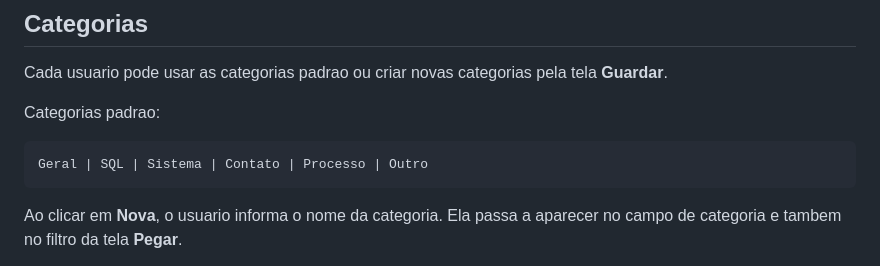
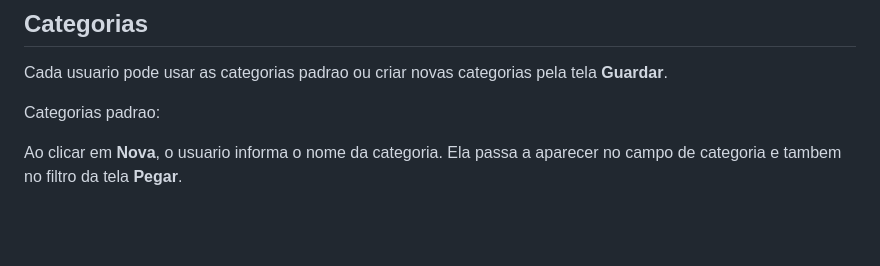
Before and after one commit to victor-lucaas/biblioteca-google-sheets, a Markdown page: SQL PLANILHA EXECEL/README.md, the part around the change. Rendered like a GitHub page; blank space fills up the shorter version.

````diff
--- a/SQL PLANILHA EXECEL/README.md
+++ b/SQL PLANILHA EXECEL/README.md
@@ -101,9 +101,6 @@ Cada usuario pode usar as categorias padrao ou criar novas categorias pela tela
 
 Categorias padrao:
 
-```text
-Geral | SQL | Sistema | Contato | Processo | Outro
-```
 
 Ao clicar em **Nova**, o usuario informa o nome da categoria. Ela passa a aparecer no campo de categoria e tambem no filtro da tela **Pegar**.
 
````
